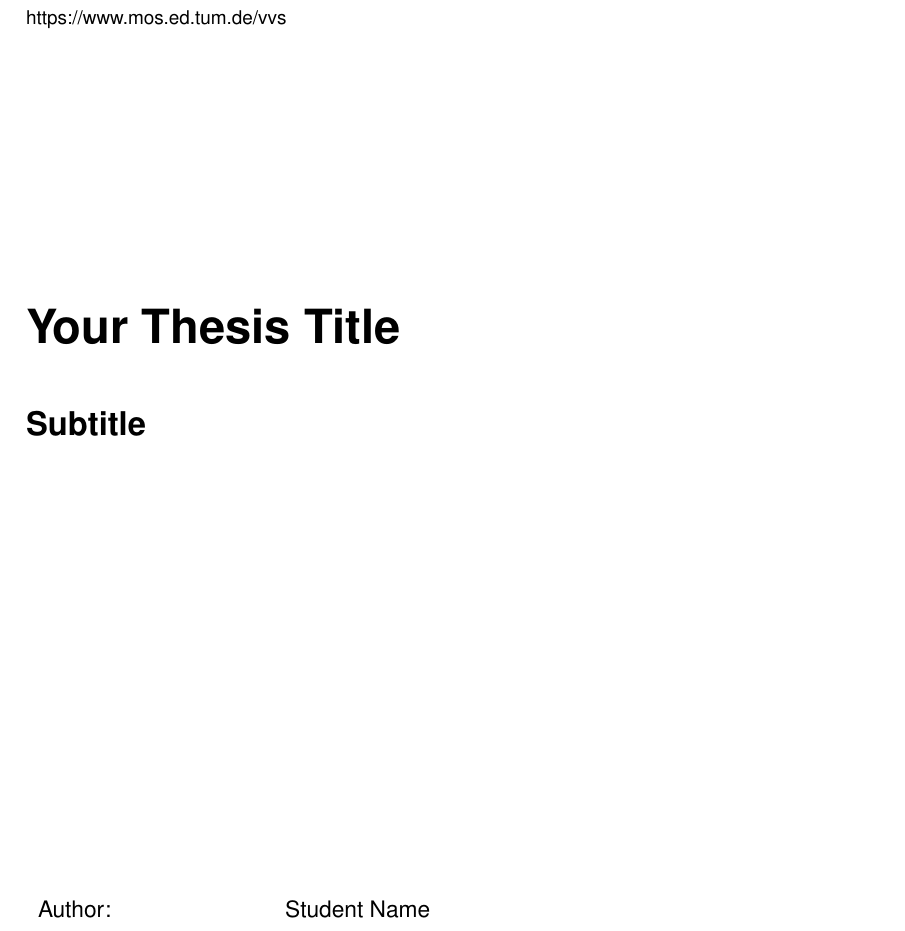
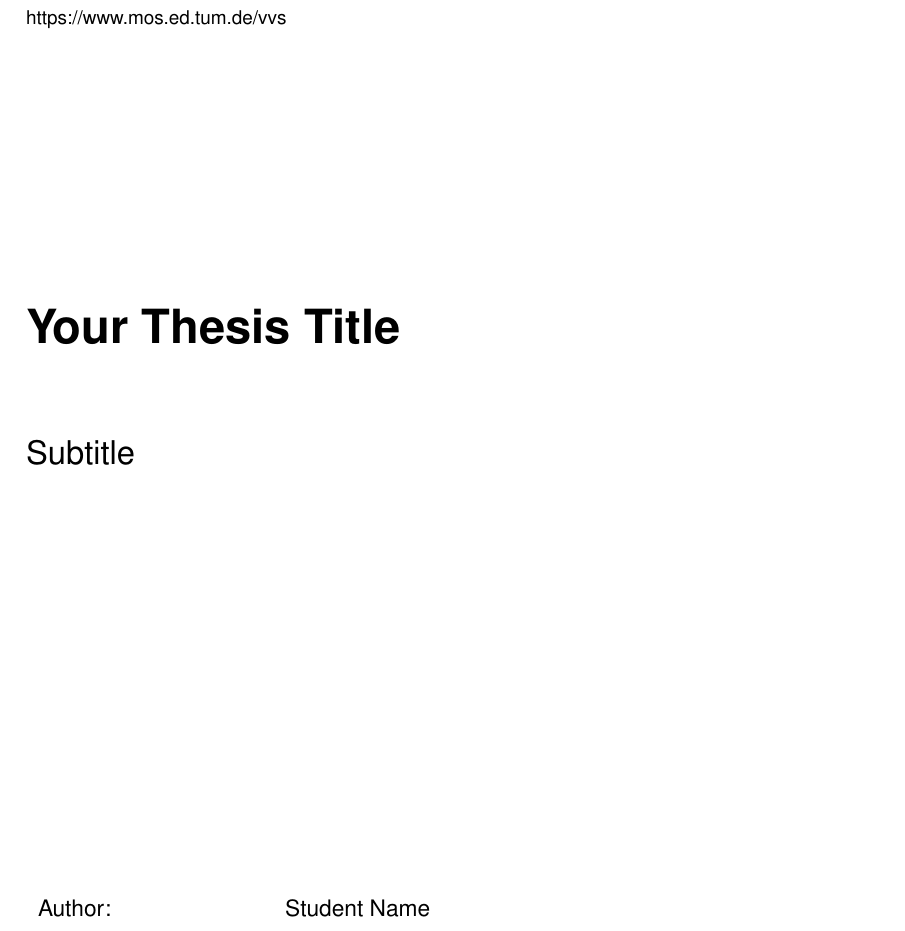
Before and after one commit to Qiao919/ThesisTemplate-TUMA, a LaTeX thesis (Main.tex, which reads DefaultTemplate/Title.tex): part of page 1 of 18, cut so that both start at the same text. Compiled offline with pdfLaTeX.

Commit message:
title style change

```diff
--- a/DefaultTemplate/Title.tex
+++ b/DefaultTemplate/Title.tex
@@ -20,6 +20,6 @@
 \begin{flushleft}
   \vspace{30mm}
   {\huge\bfseries\getTitle{}}\\
-   \vspace{10mm}
-   {\Large\bfseries\getsubTitle{}}\\
+   \vspace{15mm}
+   {\Large\getsubTitle{}}\\
 
```
Also changed, not shown: DefaultTemplate/Title.tex (2 more changed lines).
